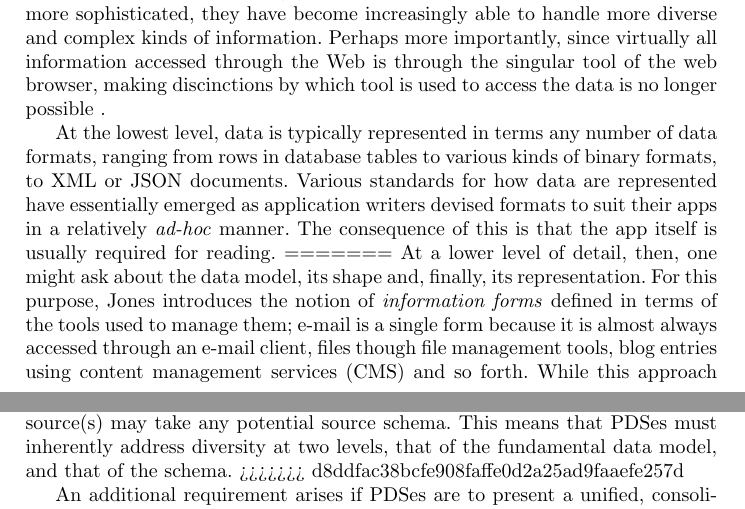
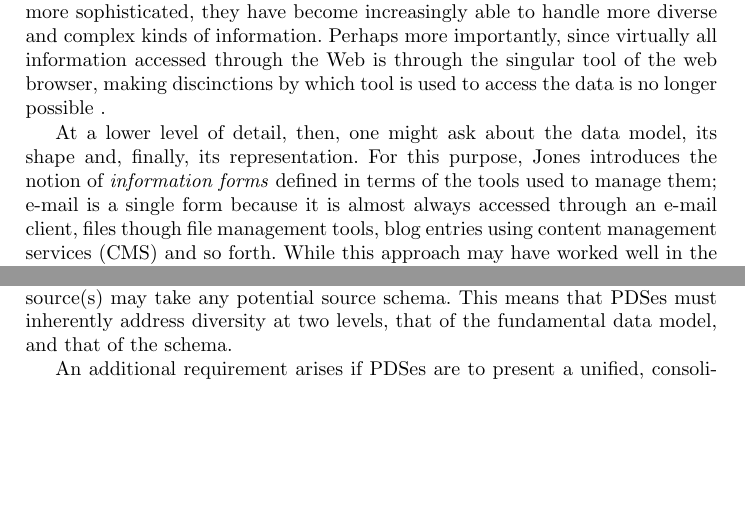
Before and after one commit to sociam/social-intelligence-pds, a LaTeX paper (pds.tex): two parts of pages 4 and 5 of 5, joined at a grey line, cut so that both start at the same text, the shorter picture padded with empty space. Compiled offline with pdfLaTeX.

Commit message:
paragraph refactor

```diff
--- a/pds.tex
+++ b/pds.tex
@@ -92,12 +92,9 @@ Jones takes an approach that distingushes among different kinds of information b
 <<<<<<< HEAD
 At a lower level of detail, then, one might ask about the data model, its shape and, finally, its representation.  For this purpose, Jones introduces the notion of \emph{information forms} defined in terms of the tools used to manage them; e-mail is a single form because it is almost always accessed through an e-mail client, files though file management tools, blog entries using content management services (CMS) and so forth.  While this approach was well suited to the era of when apps defined singular data types, over time, as tools have become more sophisticated, they have become increasingly able to handle more diverse and complex kinds of information.  Perhaps more importantly, since virtually all information accessed through the Web is through the singular tool of the web browser, making discinctions by which tool is used to access the data is no longer possible .
 
-At the lowest level, data is typically represented in terms any number of data formats, ranging from rows in database tables to various kinds of binary formats, to XML or JSON documents.  Various standards for how data are represented have essentially emerged as application writers devised formats to suit their apps in a relatively \emph{ad-hoc} manner.  The consequence of this is that the app itself is usually required for reading.
-=======
 At a lower level of detail, then, one might ask about the data model, its shape and, finally, its representation.  For this purpose, Jones introduces the notion of \emph{information forms} defined in terms of the tools used to manage them; e-mail is a single form because it is almost always accessed through an e-mail client, files though file management tools, blog entries using content management services (CMS) and so forth.  While this approach may have worked well in the era when apps defined singular data types, over time, as tools have become more sophisticated, they have individually become  able to handle more diverse and complex kinds of information.  Perhaps more importantly, with the rise of Web-based tools, since all information is accessed through the singular tool of a Web browser, with data often spanning multiple sites and pages, such distinctions are difficult to draw.
 
 A slightly different approach is to classify personal data by the data models and data schemas used.  Since personal data can be derived from practically any application, they may be derived from fundamentally heterogeneous data models (e.g., network, relational, object-oriented, document, etc). Similarly, the source(s) may take any potential source schema.  This means that PDSes must inherently address diversity at two levels, that of the fundamental data model, and that of the schema.
->>>>>>> d8ddfac38bcfe908faffe0d2a25ad9faaefe257d
 
 An additional requirement arises if PDSes are to present a unified, consolidated view of the user's data derived from multiple, heterogeneous data sources. Doing so requires addressing the challenge of reconciling heterogeneity.  This is particularly critical as inconsistencies arising from data model heterogeneity can easily confuse users people and greatly increase the complexity of system use (e.g. \cite{})
 
```
